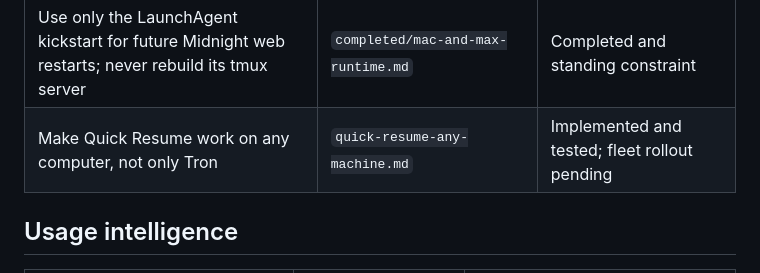
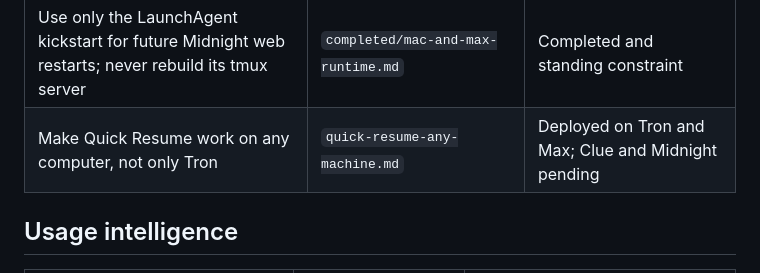
Before and after one commit to ryanmurf/atmux, a Markdown page: features/requests.md, the part around the change. Rendered like a GitHub page.

```diff
--- a/features/requests.md
+++ b/features/requests.md
@@ -18,7 +18,7 @@ implementation record. Status is governed by the gates in [README.md](README.md)
 | Hide the `atmux-web` service tmux session from the user session list | `completed/agent-interaction-controls.md` | Completed |
 | Keep Midnight on its Aqua tmux server so Claude can read the login Keychain | `completed/mac-and-max-runtime.md` | Completed and standing constraint |
 | Use only the LaunchAgent kickstart for future Midnight web restarts; never rebuild its tmux server | `completed/mac-and-max-runtime.md` | Completed and standing constraint |
-| Make Quick Resume work on any computer, not only Tron | `quick-resume-any-machine.md` | Implemented and tested; fleet rollout pending |
+| Make Quick Resume work on any computer, not only Tron | `quick-resume-any-machine.md` | Deployed on Tron and Max; Clue and Midnight pending |
 
 ## Usage intelligence
 
```
Also changed, not shown: features/quick-resume-any-machine.md (+26 -2 lines).
